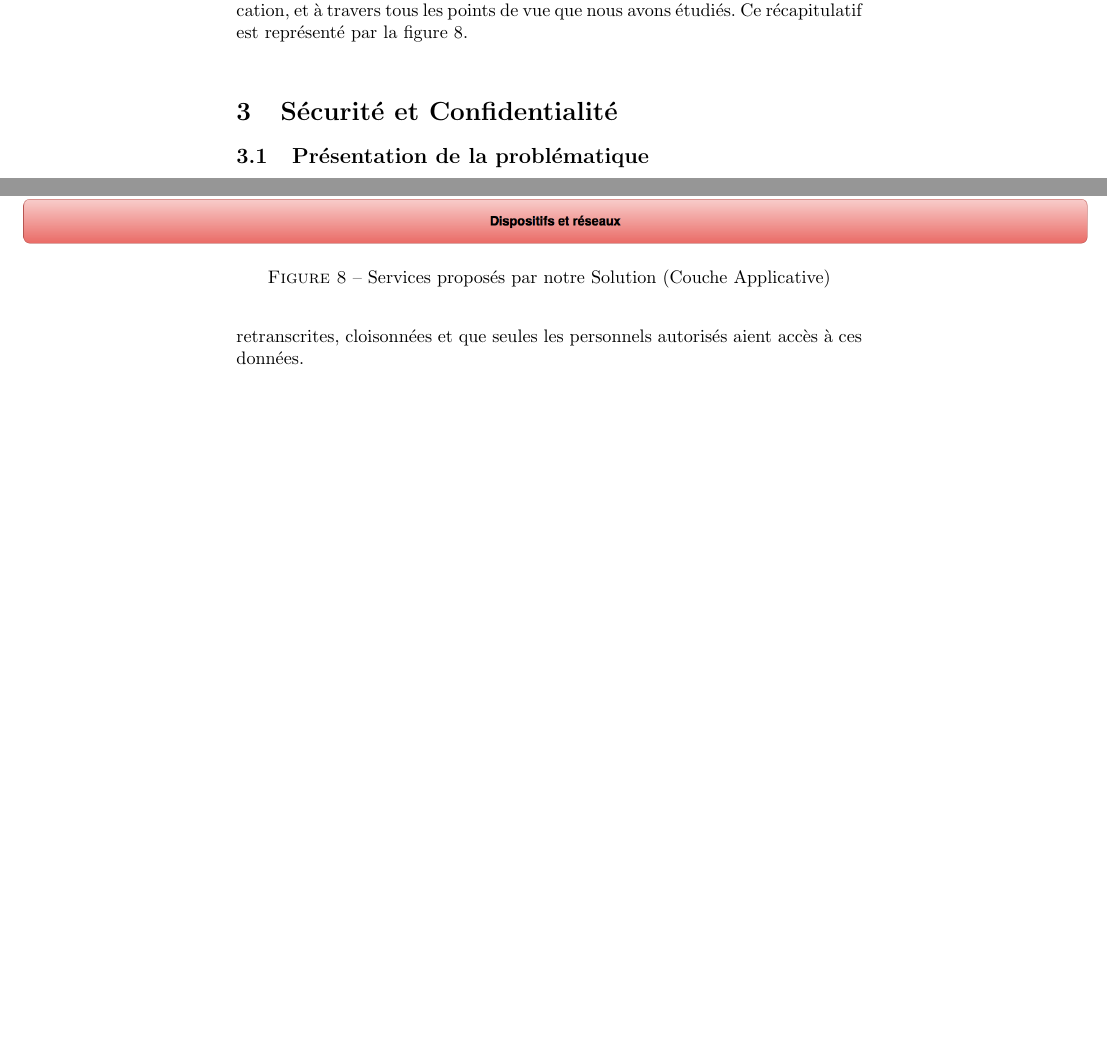
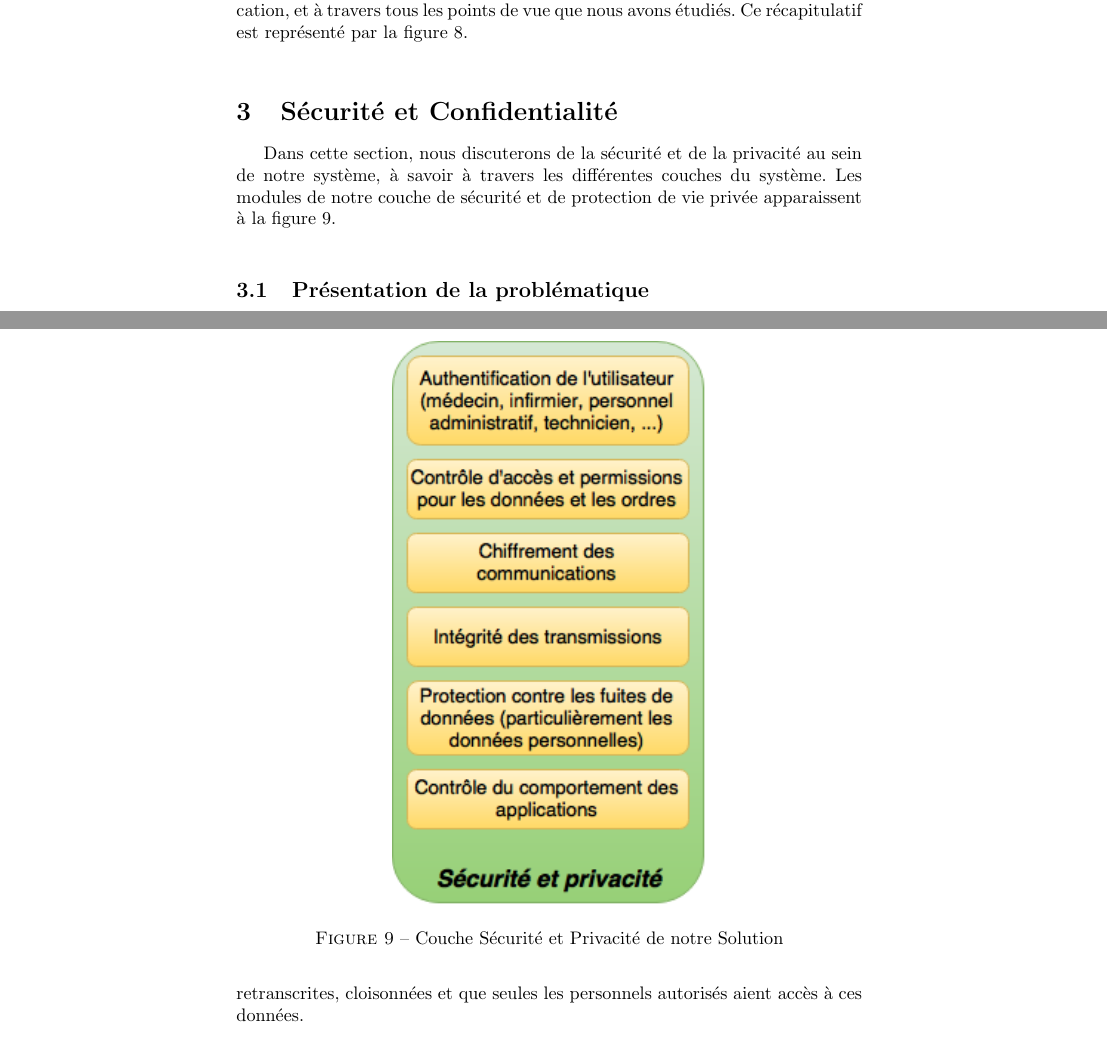
Before and after one commit to MaoAlex/INF6404A, a LaTeX document (TP3/main.tex): two parts of pages 17 and 18 of 22 before the commit and two parts of pages 17 and 19 of 23 after it, joined at a grey line, cut so that both start at the same text, the shorter picture padded with empty space. Compiled offline with pdfLaTeX.

Commit message:
Figure intégrée pour la partie sécurité

```diff
--- a/TP3/main.tex
+++ b/TP3/main.tex
@@ -60,6 +60,15 @@ Dans cette section, nous présentons les différents services liés à notre sol
 \input{recapitulatif.tex}
 
 \section{Sécurité et Confidentialité}
+Dans cette section, nous discuterons de la sécurité et de la privacité au sein de notre système, à savoir à travers les différentes couches du système. Les modules de notre couche de sécurité et de protection de vie privée apparaissent à la figure \ref{securite}.
+\newline
+\begin{figure}[h!]
+	\centering
+	\includegraphics[width=0.5\textwidth]{securite.png}
+	\caption{Couche Sécurité et Privacité de notre Solution}
+	\label{securite}
+\end{figure}
+
 \input{securite.tex}
 
 \section{Qualité de Service (QoS)}
```
Also changed, not shown: TP3/securite.png (added).
